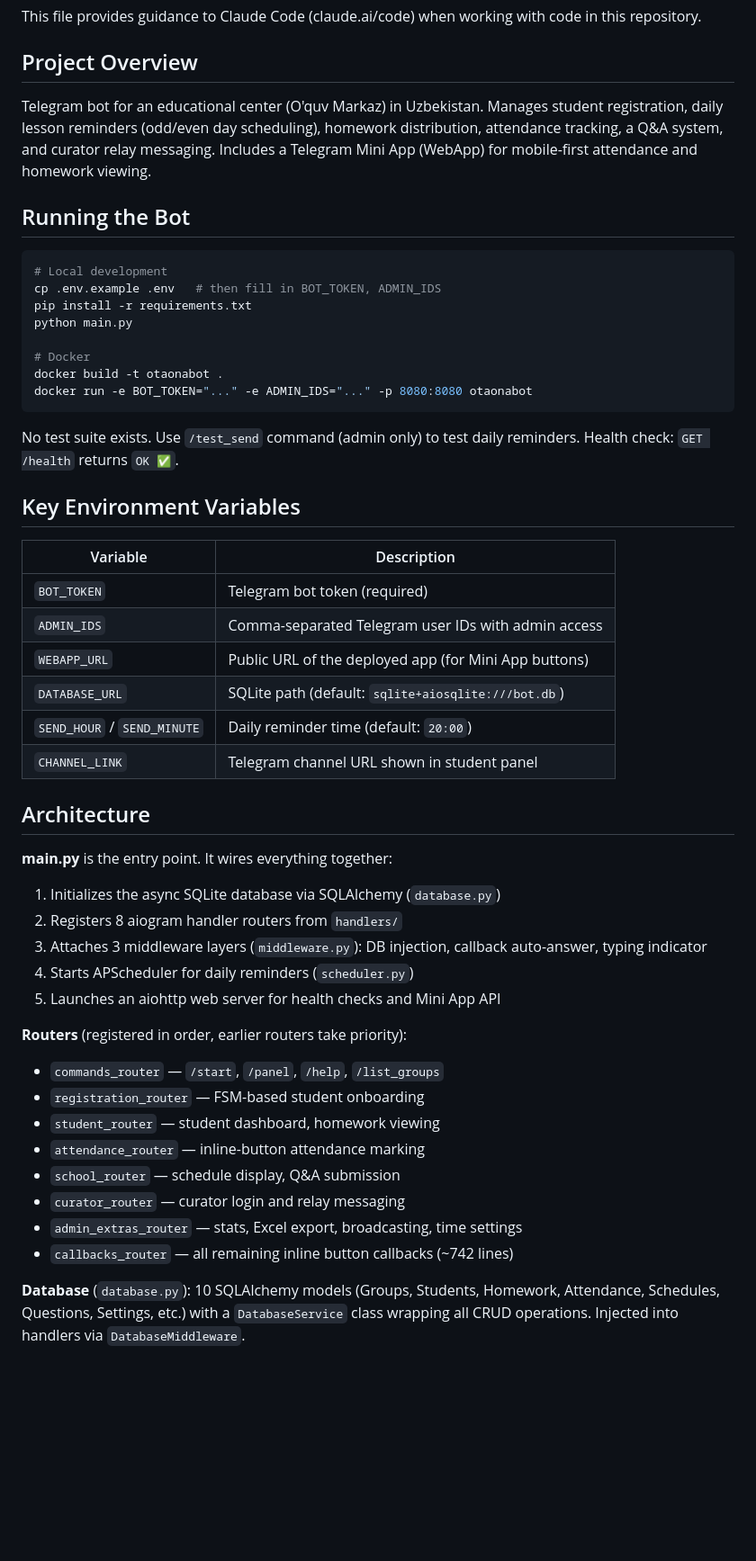
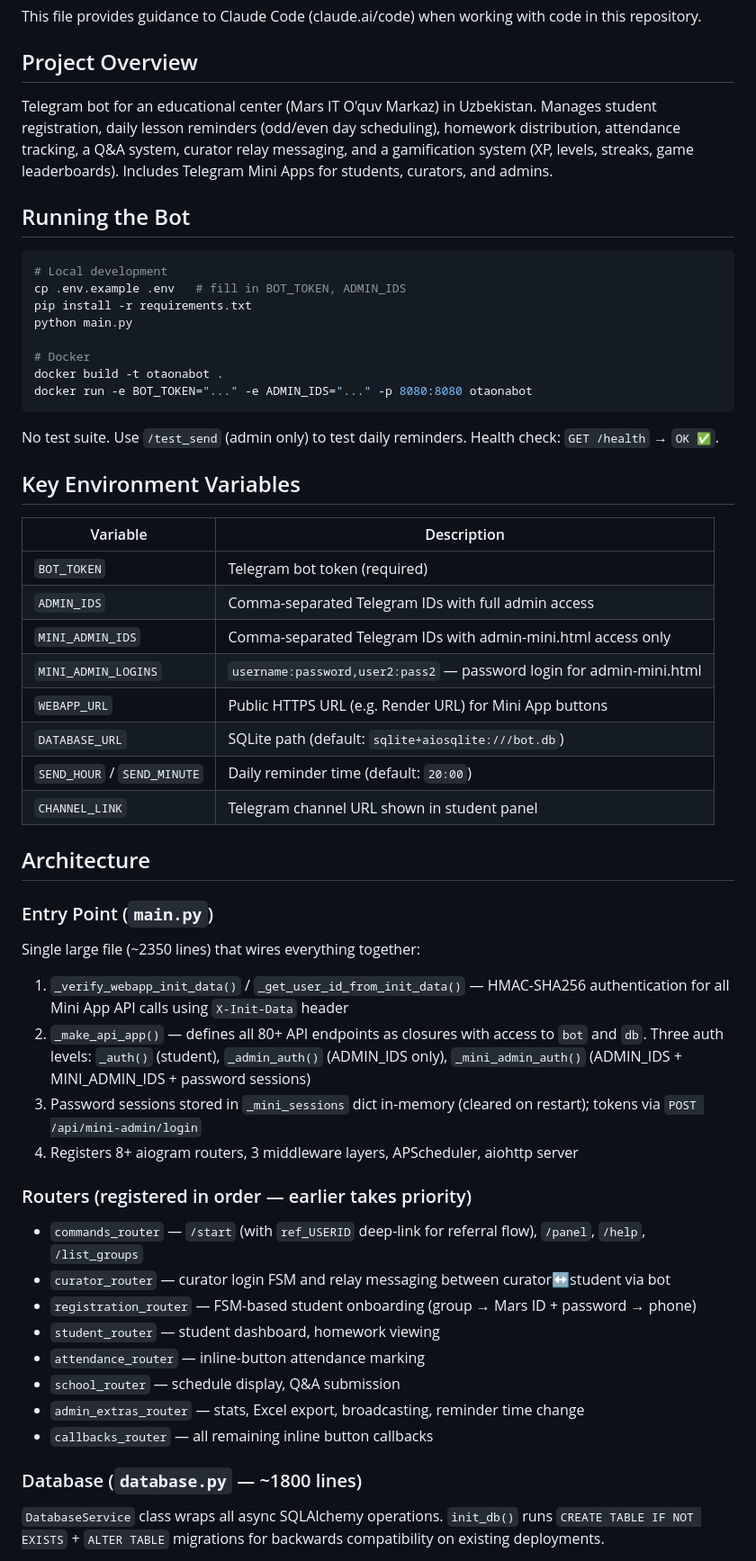
Before and after one commit to SUNNATBEE/eslatma, a Markdown page: CLAUDE.md, the part around one of its changes. Shown at 90% size. Rendered like a GitHub page; blank space fills up the shorter version.

Commit message:
docs: update CLAUDE.md with full architecture (Mini Apps, gamification, auth layers, referral flow)
Co-Authored-By: Claude Sonnet 4.6 <noreply@anthropic.com>

````diff
--- a/CLAUDE.md
+++ b/CLAUDE.md
@@ -4,13 +4,13 @@ This file provides guidance to Claude Code (claude.ai/code) when working with co
 
 ## Project Overview
 
-Telegram bot for an educational center (O'quv Markaz) in Uzbekistan. Manages student registration, daily lesson reminders (odd/even day scheduling), homework distribution, attendance tracking, a Q&A system, and curator relay messaging. Includes a Telegram Mini App (WebApp) for mobile-first attendance and homework viewing.
+Telegram bot for an educational center (Mars IT O'quv Markaz) in Uzbekistan. Manages student registration, daily lesson reminders (odd/even day scheduling), homework distribution, attendance tracking, a Q&A system, curator relay messaging, and a gamification system (XP, levels, streaks, game leaderboards). Includes Telegram Mini Apps for students, curators, and admins.
 
 ## Running the Bot
 
 ```bash
 # Local development
-cp .env.example .env   # then fill in BOT_TOKEN, ADMIN_IDS
+cp .env.example .env   # fill in BOT_TOKEN, ADMIN_IDS
 pip install -r requirements.txt
 python main.py
 
@@ -19,37 +19,40 @@ docker build -t otaonabot .
 docker run -e BOT_TOKEN="..." -e ADMIN_IDS="..." -p 8080:8080 otaonabot
 ```
 
-No test suite exists. Use `/test_send` command (admin only) to test daily reminders. Health check: `GET /health` returns `OK ✅`.
+No test suite. Use `/test_send` (admin only) to test daily reminders. Health check: `GET /health` → `OK ✅`.
 
 ## Key Environment Variables
 
 | Variable | Description |
 |---|---|
 | `BOT_TOKEN` | Telegram bot token (required) |
-| `ADMIN_IDS` | Comma-separated Telegram user IDs with admin access |
-| `WEBAPP_URL` | Public URL of the deployed app (for Mini App buttons) |
+| `ADMIN_IDS` | Comma-separated Telegram IDs with full admin access |
+| `MINI_ADMIN_IDS` | Comma-separated Telegram IDs with admin-mini.html access only |
+| `MINI_ADMIN_LOGINS` | `username:password,user2:pass2` — password login for admin-mini.html |
+| `WEBAPP_URL` | Public HTTPS URL (e.g. Render URL) for Mini App buttons |
 | `DATABASE_URL` | SQLite path (default: `sqlite+aiosqlite:///bot.db`) |
 | `SEND_HOUR` / `SEND_MINUTE` | Daily reminder time (default: `20:00`) |
 | `CHANNEL_LINK` | Telegram channel URL shown in student panel |
 
 ## Architecture
 
-**main.py** is the entry point. It wires everything together:
-1. Initializes the async SQLite database via SQLAlchemy (`database.py`)
-2. Registers 8 aiogram handler routers from `handlers/`
-3. Attaches 3 middleware layers (`middleware.py`): DB injection, callback auto-answer, typing indicator
-4. Starts APScheduler for daily reminders (`scheduler.py`)
-5. Launches an aiohttp web server for health checks and Mini App API
+### Entry Point (`main.py`)
+Single large file (~2350 lines) that wires everything together:
+1. `_verify_webapp_init_data()` / `_get_user_id_from_init_data()` — HMAC-SHA256 authentication for all Mini App API calls using `X-Init-Data` header
+2. `_make_api_app()` — defines all 80+ API endpoints as closures with access to `bot` and `db`. Three auth levels: `_auth()` (student), `_admin_auth()` (ADMIN_IDS only), `_mini_admin_auth()` (ADMIN_IDS + MINI_ADMIN_IDS + password sessions)
+3. Password sessions stored in `_mini_sessions` dict in-memory (cleared on restart); tokens via `POST /api/mini-admin/login`
+4. Registers 8+ aiogram routers, 3 middleware layers, APScheduler, aiohttp server
 
-**Routers** (registered in order, earlier routers take priority):
-- `commands_router` — `/start`, `/panel`, `/help`, `/list_groups`
-- `registration_router` — FSM-based student onboarding
+### Routers (registered in order — earlier takes priority)
+- `commands_router` — `/start` (with `ref_USERID` deep-link for referral flow), `/panel`, `/help`, `/list_groups`
+- `curator_router` — curator login FSM and relay messaging between curator↔student via bot
+- `registration_router` — FSM-based student onboarding (group → Mars ID + password → phone)
 - `student_router` — student dashboard, homework viewing
 - `attendance_router` — inline-button attendance marking
 - `school_router` — schedule display, Q&A submission
-- `curator_router` — curator login and relay messaging
-- `admin_extras_router` — stats, Excel export, broadcasting, time settings
-- `callbacks_router` — all remaining inline button callbacks (~742 lines)
+- `admin_extras_router` — stats, Excel export, broadcasting, reminder time change
+- `callbacks_router` — all remaining inline button callbacks
 
-**Database** (`database.py`): 10 SQLAlchemy models (Groups, Students, Homework, Attendance, Schedules, Questions, Settings, etc.) with a `DatabaseService` class wrapping all CRUD operations. Injected into handlers via `DatabaseMiddleware`.
+### Database (`database.py` — ~1800 lines)
+`DatabaseService` class wraps all async SQLAlchemy operations. `init_db()` runs `CREATE TABLE IF NOT EXISTS` + `ALTER TABLE` migrations for backwards compatibility on existing deployments.
 
````
Also changed, not shown: other parts of CLAUDE.md (+65 -5 lines).
